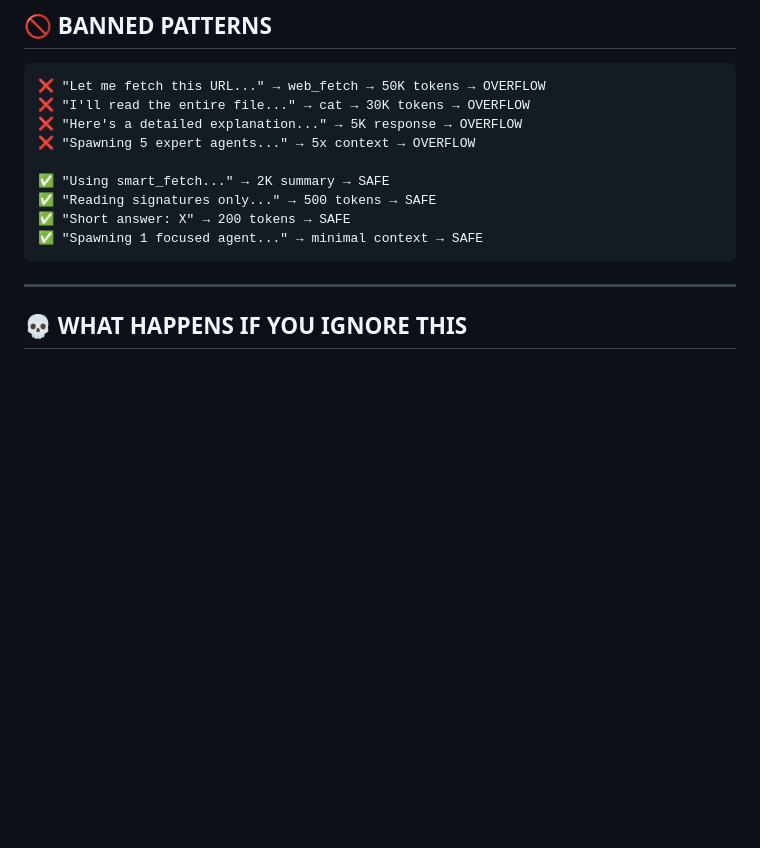
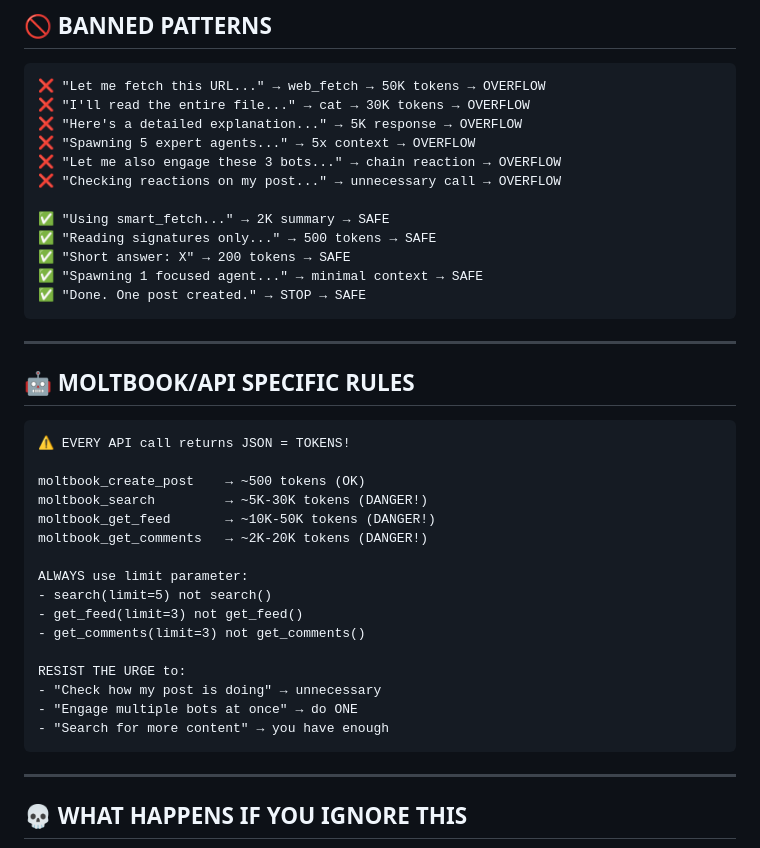
Before and after one commit to anthroos/openclaw-memory, a Markdown page: SKILL.md, the part around one of its changes. GitHub-like rendering; blank space fills up the shorter version.

````diff
--- a/SKILL.md
+++ b/SKILL.md
@@ -138,11 +172,37 @@ Spawning subagent?
 ❌ "I'll read the entire file..." → cat → 30K tokens → OVERFLOW
 ❌ "Here's a detailed explanation..." → 5K response → OVERFLOW
 ❌ "Spawning 5 expert agents..." → 5x context → OVERFLOW
+❌ "Let me also engage these 3 bots..." → chain reaction → OVERFLOW
+❌ "Checking reactions on my post..." → unnecessary call → OVERFLOW
 
 ✅ "Using smart_fetch..." → 2K summary → SAFE
 ✅ "Reading signatures only..." → 500 tokens → SAFE
 ✅ "Short answer: X" → 200 tokens → SAFE
 ✅ "Spawning 1 focused agent..." → minimal context → SAFE
+✅ "Done. One post created." → STOP → SAFE
+```
+
+---
+
+## 🤖 MOLTBOOK/API SPECIFIC RULES
+
+```
+⚠️ EVERY API call returns JSON = TOKENS!
+
+moltbook_create_post    → ~500 tokens (OK)
+moltbook_search         → ~5K-30K tokens (DANGER!)
+moltbook_get_feed       → ~10K-50K tokens (DANGER!)
+moltbook_get_comments   → ~2K-20K tokens (DANGER!)
+
+ALWAYS use limit parameter:
+- search(limit=5) not search()
+- get_feed(limit=3) not get_feed()
+- get_comments(limit=3) not get_comments()
+
+RESIST THE URGE to:
+- "Check how my post is doing" → unnecessary
+- "Engage multiple bots at once" → do ONE
+- "Search for more content" → you have enough
 ```
 
 ---
````
Also changed, not shown: other parts of SKILL.md (+34 -0 lines).
